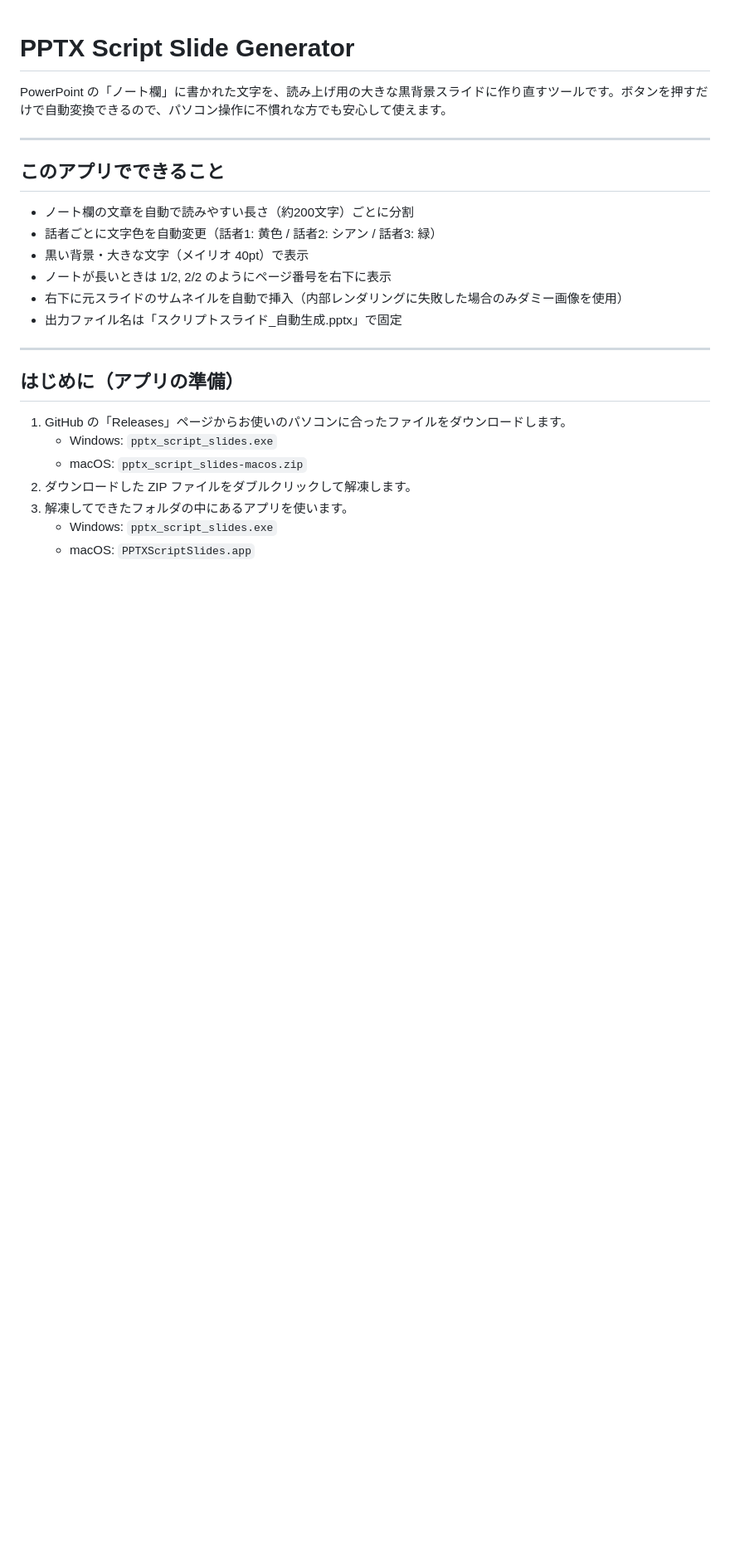
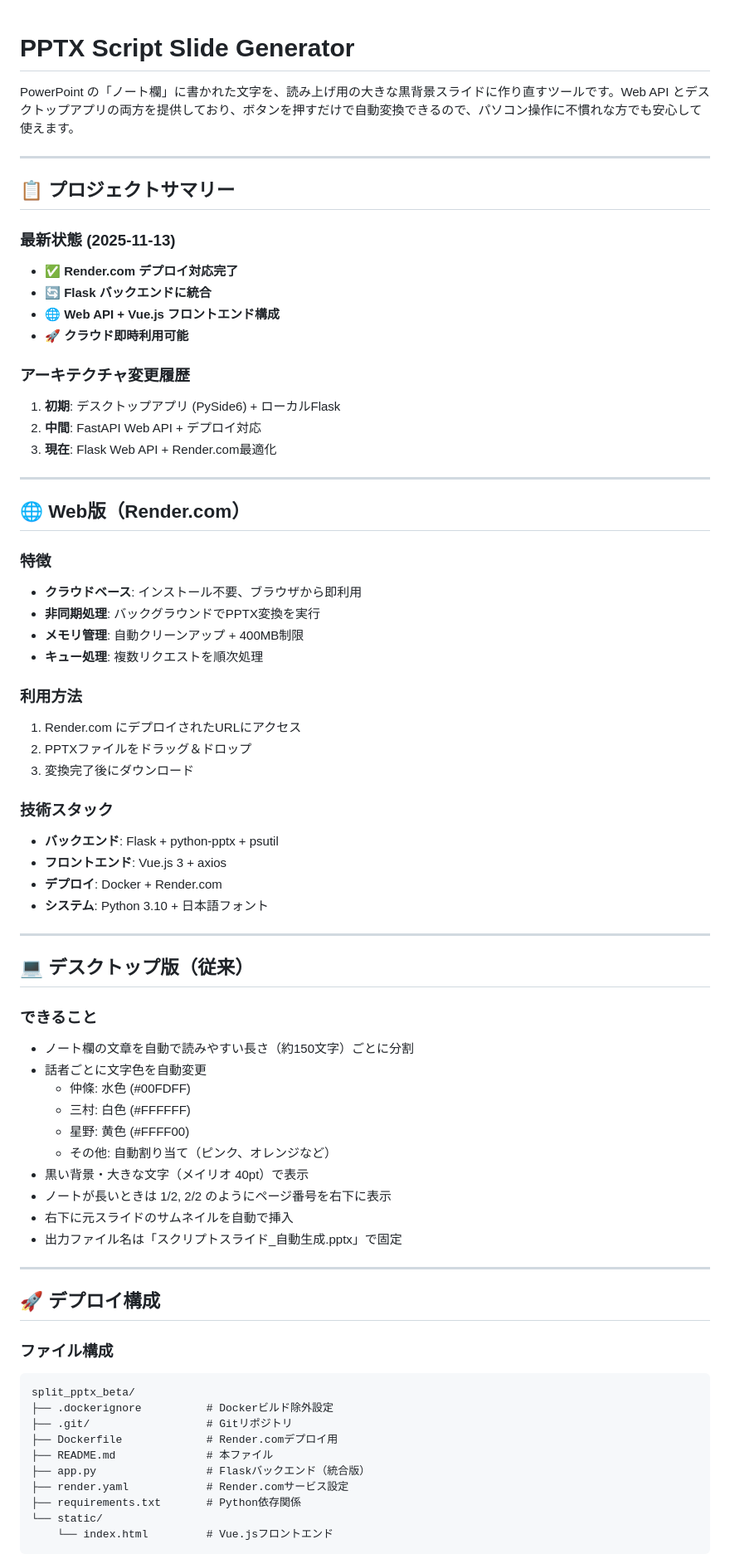
Before and after one commit to coffin399/split_pptx_beta, a Markdown page: README.md, the part around one of its changes. Shown at 83% size. GitHub-like rendering; blank space fills up the shorter version.

````diff
--- a/README.md
+++ b/README.md
@@ -1,27 +1,74 @@
 # PPTX Script Slide Generator
 
-PowerPoint の「ノート欄」に書かれた文字を、読み上げ用の大きな黒背景スライドに作り直すツールです。ボタンを押すだけで自動変換できるので、パソコン操作に不慣れな方でも安心して使えます。
+PowerPoint の「ノート欄」に書かれた文字を、読み上げ用の大きな黒背景スライドに作り直すツールです。Web API とデスクトップアプリの両方を提供しており、ボタンを押すだけで自動変換できるので、パソコン操作に不慣れな方でも安心して使えます。
 
 ---
 
-## このアプリでできること
+## 📋 プロジェクトサマリー
 
-- ノート欄の文章を自動で読みやすい長さ（約200文字）ごとに分割
-- 話者ごとに文字色を自動変更（話者1: 黄色 / 話者2: シアン / 話者3: 緑）
+### 最新状態 (2025-11-13)
+- **✅ Render.com デプロイ対応完了**
+- **🔄 Flask バックエンドに統合**
+- **🌐 Web API + Vue.js フロントエンド構成**
+- **🚀 クラウド即時利用可能**
+
+### アーキテクチャ変更履歴
+1. **初期**: デスクトップアプリ (PySide6) + ローカルFlask
+2. **中間**: FastAPI Web API + デプロイ対応
+3. **現在**: Flask Web API + Render.com最適化
+
+---
+
+## 🌐 Web版（Render.com）
+
+### 特徴
+- **クラウドベース**: インストール不要、ブラウザから即利用
+- **非同期処理**: バックグラウンドでPPTX変換を実行
+- **メモリ管理**: 自動クリーンアップ + 400MB制限
+- **キュー処理**: 複数リクエストを順次処理
+
+### 利用方法
+1. Render.com にデプロイされたURLにアクセス
+2. PPTXファイルをドラッグ＆ドロップ
+3. 変換完了後にダウンロード
+
+### 技術スタック
+- **バックエンド**: Flask + python-pptx + psutil
+- **フロントエンド**: Vue.js 3 + axios
+- **デプロイ**: Docker + Render.com
+- **システム**: Python 3.10 + 日本語フォント
+
+---
+
+## 💻 デスクトップ版（従来）
+
+### できること
+- ノート欄の文章を自動で読みやすい長さ（約150文字）ごとに分割
+- 話者ごとに文字色を自動変更
+  - 仲條: 水色 (#00FDFF)
+  - 三村: 白色 (#FFFFFF)
+  - 星野: 黄色 (#FFFF00)
+  - その他: 自動割り当て（ピンク、オレンジなど）
 - 黒い背景・大きな文字（メイリオ 40pt）で表示
 - ノートが長いときは 1/2, 2/2 のようにページ番号を右下に表示
-- 右下に元スライドのサムネイルを自動で挿入（内部レンダリングに失敗した場合のみダミー画像を使用）
+- 右下に元スライドのサムネイルを自動で挿入
 - 出力ファイル名は「スクリプトスライド_自動生成.pptx」で固定
 
 ---
 
-## はじめに（アプリの準備）
+## 🚀 デプロイ構成
 
-1. GitHub の「Releases」ページからお使いのパソコンに合ったファイルをダウンロードします。
-   - Windows: `pptx_script_slides.exe`
-   - macOS: `pptx_script_slides-macos.zip`
-2. ダウンロードした ZIP ファイルをダブルクリックして解凍します。
-3. 解凍してできたフォルダの中にあるアプリを使います。
-   - Windows: `pptx_script_slides.exe`
-   - macOS: `PPTXScriptSlides.app`
+### ファイル構成
+```
+split_pptx_beta/
+├── .dockerignore          # Dockerビルド除外設定
+├── .git/                  # Gitリポジトリ
+├── Dockerfile             # Render.comデプロイ用
+├── README.md              # 本ファイル
+├── app.py                 # Flaskバックエンド（統合版）
+├── render.yaml            # Render.comサービス設定
+├── requirements.txt       # Python依存関係
+└── static/
+    └── index.html         # Vue.jsフロントエンド
+```
 
````
Also changed, not shown: other parts of README.md (+90 -82 lines).
